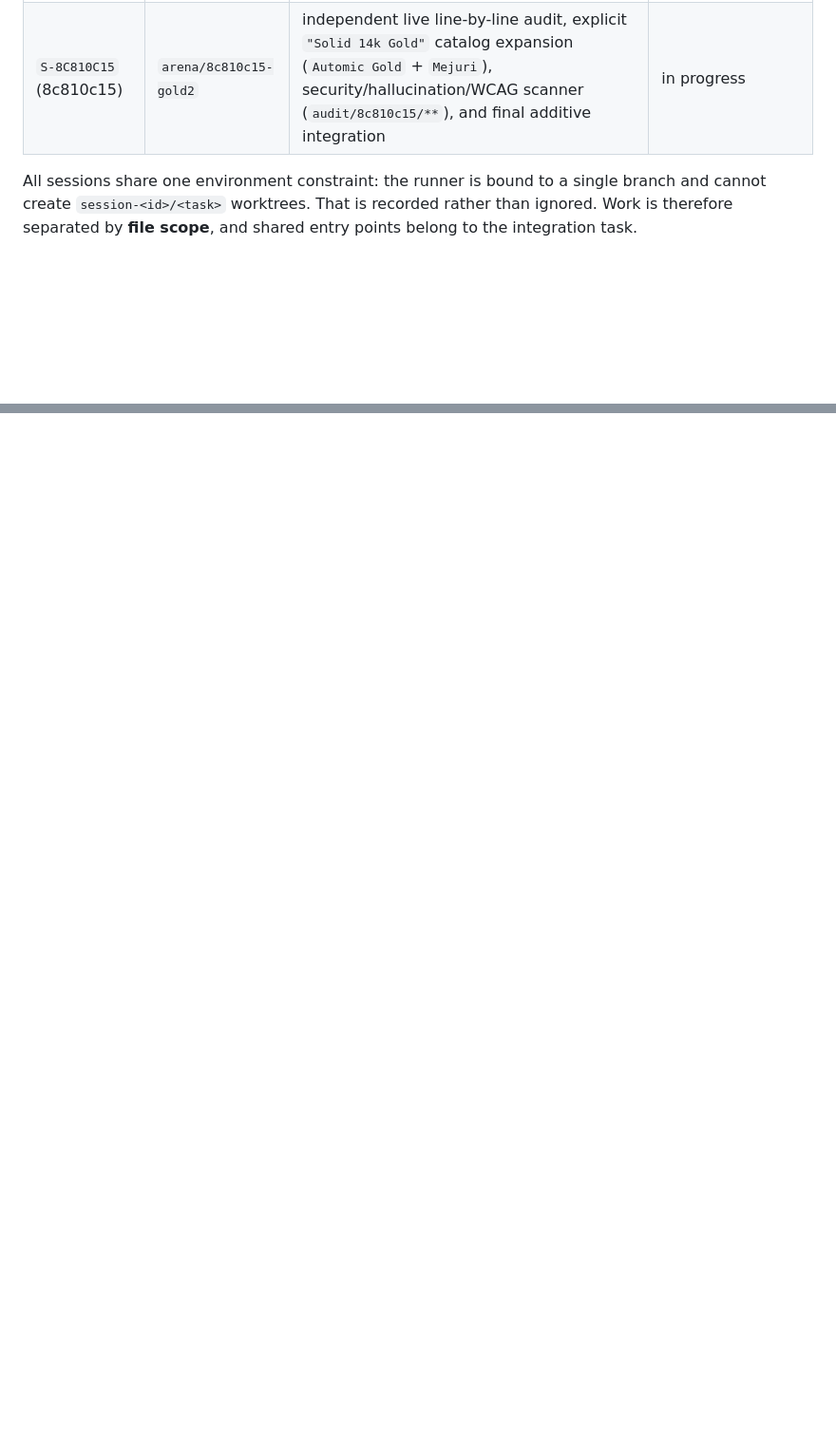
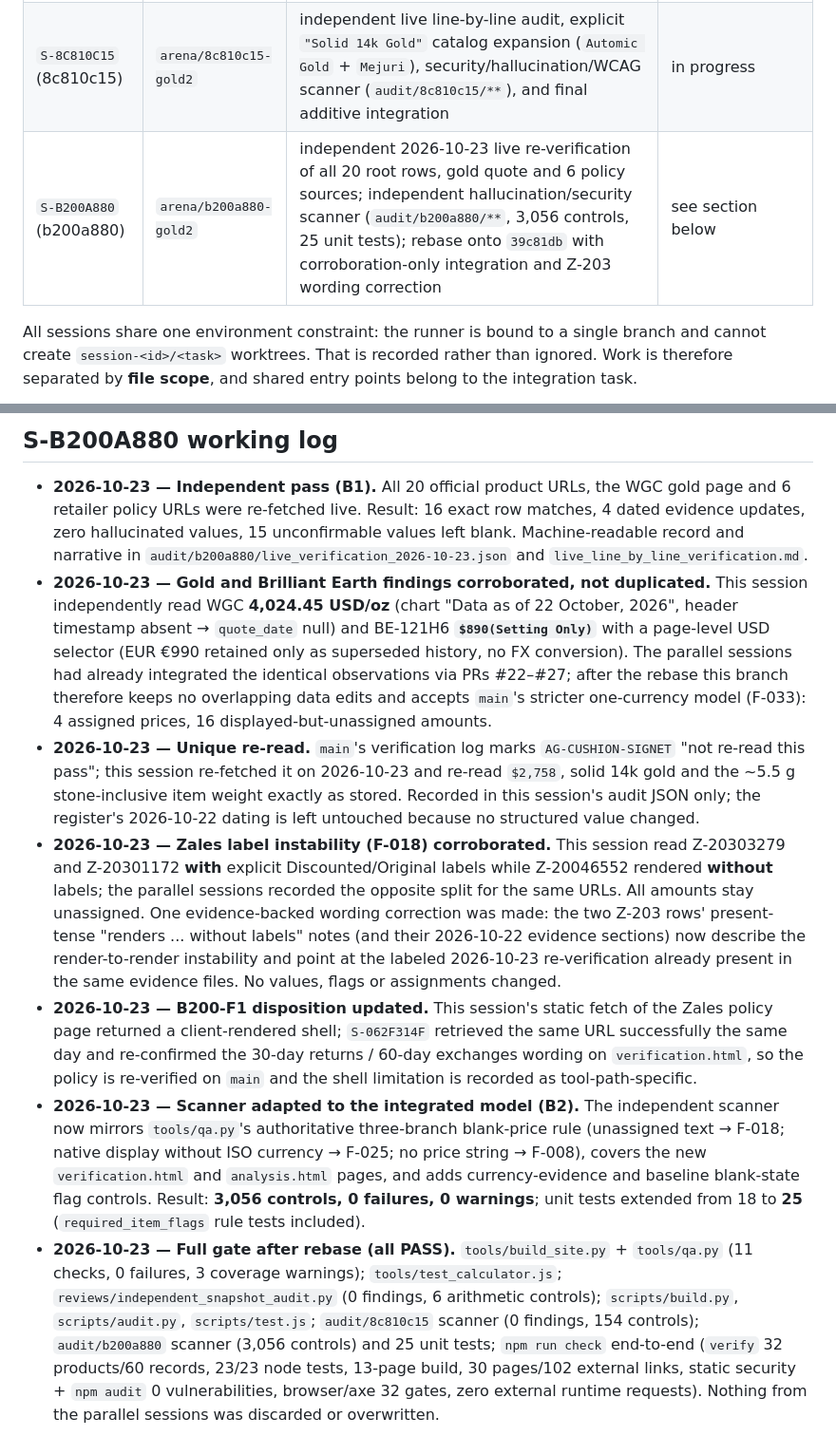
Before and after one commit to karagemop466-tech/GOLD2, a Markdown page: COORDINATION.md, 2 parts joined by grey strips. Shown at 95% size. GitHub-like rendering; blank space fills up the shorter version.

```diff
--- a/COORDINATION.md
+++ b/COORDINATION.md
@@ -88,6 +88,7 @@ The clean-tree check caught and fixed a stale intermediate FAIL badge before PR
 | `5ff05cf9-gold2` | `arena/5ff05cf9-gold2` | initial requirements audit; independent evidence/calculator/publication review in `reviews/**` | T1/T6 done; PR #8 & #14 merged; findings dispositioned by S-CA4C9D8A |
 | `S-CA4C9D8A` | `arena/ca4c9d8a-gold2` | field-scoped re-verification, dashboard/calculator, combined QA, integration and closeout | T12–T15 done; PR #15 & #16 merged and Pages built |
 | `S-8C810C15` (8c810c15) | `arena/8c810c15-gold2` | independent live line-by-line audit, explicit `"Solid 14k Gold"` catalog expansion (`Automic Gold` + `Mejuri`), security/hallucination/WCAG scanner (`audit/8c810c15/**`), and final additive integration | in progress |
+| `S-B200A880` (b200a880) | `arena/b200a880-gold2` | independent 2026-10-23 live re-verification of all 20 root rows, gold quote and 6 policy sources; independent hallucination/security scanner (`audit/b200a880/**`, 3,056 controls, 25 unit tests); rebase onto `39c81db` with corroboration-only integration and Z-203 wording correction | see section below |
 
 All sessions share one environment constraint: the runner is bound to a single branch and cannot create
 `session-<id>/<task>` worktrees. That is recorded rather than ignored. Work is therefore separated by
@@ -577,0 +595,42 @@ and every conflict is recorded here rather than silently choosing a side.
+## S-B200A880 working log
+
+- **2026-10-23 — Independent pass (B1).** All 20 official product URLs, the WGC gold page and 6 retailer
+  policy URLs were re-fetched live. Result: 16 exact row matches, 4 dated evidence updates, zero
+  hallucinated values, 15 unconfirmable values left blank. Machine-readable record and narrative in
+  `audit/b200a880/live_verification_2026-10-23.json` and `live_line_by_line_verification.md`.
+- **2026-10-23 — Gold and Brilliant Earth findings corroborated, not duplicated.** This session
+  independently read WGC **4,024.45 USD/oz** (chart "Data as of 22 October, 2026", header timestamp
+  absent → `quote_date` null) and BE-121H6 **`$890(Setting Only)`** with a page-level USD selector
+  (EUR €990 retained only as superseded history, no FX conversion). The parallel sessions had already
+  integrated the identical observations via PRs #22–#27; after the rebase this branch therefore keeps
+  no overlapping data edits and accepts `main`'s stricter one-currency model (F-033): 4 assigned
+  prices, 16 displayed-but-unassigned amounts.
+- **2026-10-23 — Unique re-read.** `main`'s verification log marks `AG-CUSHION-SIGNET` "not re-read
+  this pass"; this session re-fetched it on 2026-10-23 and re-read `$2,758`, solid 14k gold and the
+  ~5.5 g stone-inclusive item weight exactly as stored. Recorded in this session's audit JSON only;
+  the register's 2026-10-22 dating is left untouched because no structured value changed.
+- **2026-10-23 — Zales label instability (F-018) corroborated.** This session read Z-20303279 and
+  Z-20301172 **with** explicit Discounted/Original labels while Z-20046552 rendered **without** labels;
+  the parallel sessions recorded the opposite split for the same URLs. All amounts stay unassigned.
+  One evidence-backed wording correction was made: the two Z-203 rows' present-tense "renders ...
+  without labels" notes (and their 2026-10-22 evidence sections) now describe the render-to-render
+  instability and point at the labeled 2026-10-23 re-verification already present in the same evidence
+  files. No values, flags or assignments changed.
+- **2026-10-23 — B200-F1 disposition updated.** This session's static fetch of the Zales policy page
+  returned a client-rendered shell; `S-062F314F` retrieved the same URL successfully the same day and
+  re-confirmed the 30-day returns / 60-day exchanges wording on `verification.html`, so the policy is
+  re-verified on `main` and the shell limitation is recorded as tool-path-specific.
+- **2026-10-23 — Scanner adapted to the integrated model (B2).** The independent scanner now mirrors
+  `tools/qa.py`'s authoritative three-branch blank-price rule (unassigned text → F-018; native display
+  without ISO currency → F-025; no price string → F-008), covers the new `verification.html` and
+  `analysis.html` pages, and adds currency-evidence and baseline blank-state flag controls. Result:
+  **3,056 controls, 0 failures, 0 warnings**; unit tests extended from 18 to **25**
+  (`required_item_flags` rule tests included).
+- **2026-10-23 — Full gate after rebase (all PASS).** `tools/build_site.py` + `tools/qa.py`
+  (11 checks, 0 failures, 3 coverage warnings); `tools/test_calculator.js`;
+  `reviews/independent_snapshot_audit.py` (0 findings, 6 arithmetic controls); `scripts/build.py`,
+  `scripts/audit.py`, `scripts/test.js`; `audit/8c810c15` scanner (0 findings, 154 controls);
+  `audit/b200a880` scanner (3,056 controls) and 25 unit tests; `npm run check` end-to-end
+  (`verify` 32 products/60 records, 23/23 node tests, 13-page build, 30 pages/102 external links,
+  static security + `npm audit` 0 vulnerabilities, browser/axe 32 gates, zero external runtime
+  requests). Nothing from the parallel sessions was discarded or overwritten.
```
Also changed, not shown: other parts of COORDINATION.md (+16 -0 lines), README.md (+1 -0 lines).
